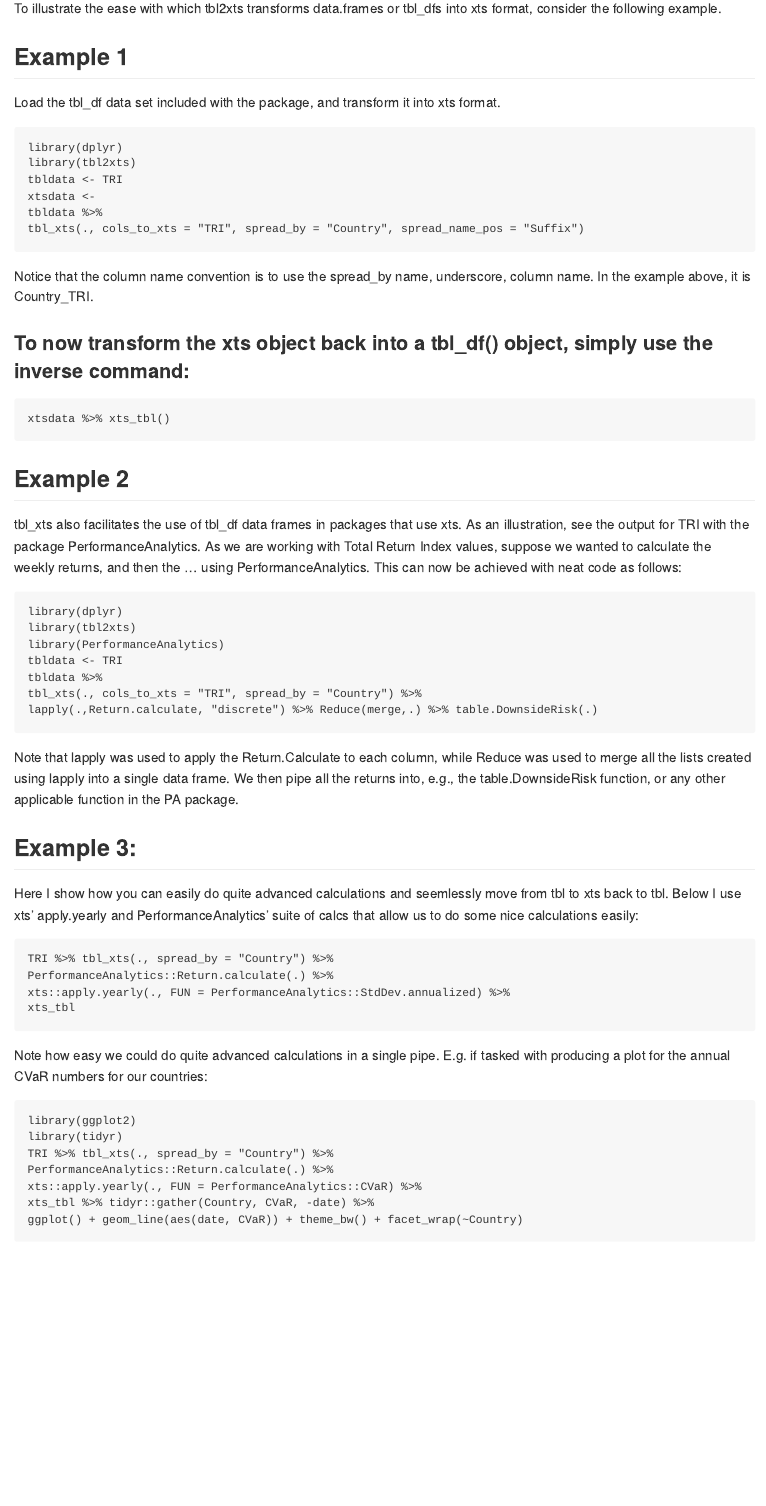
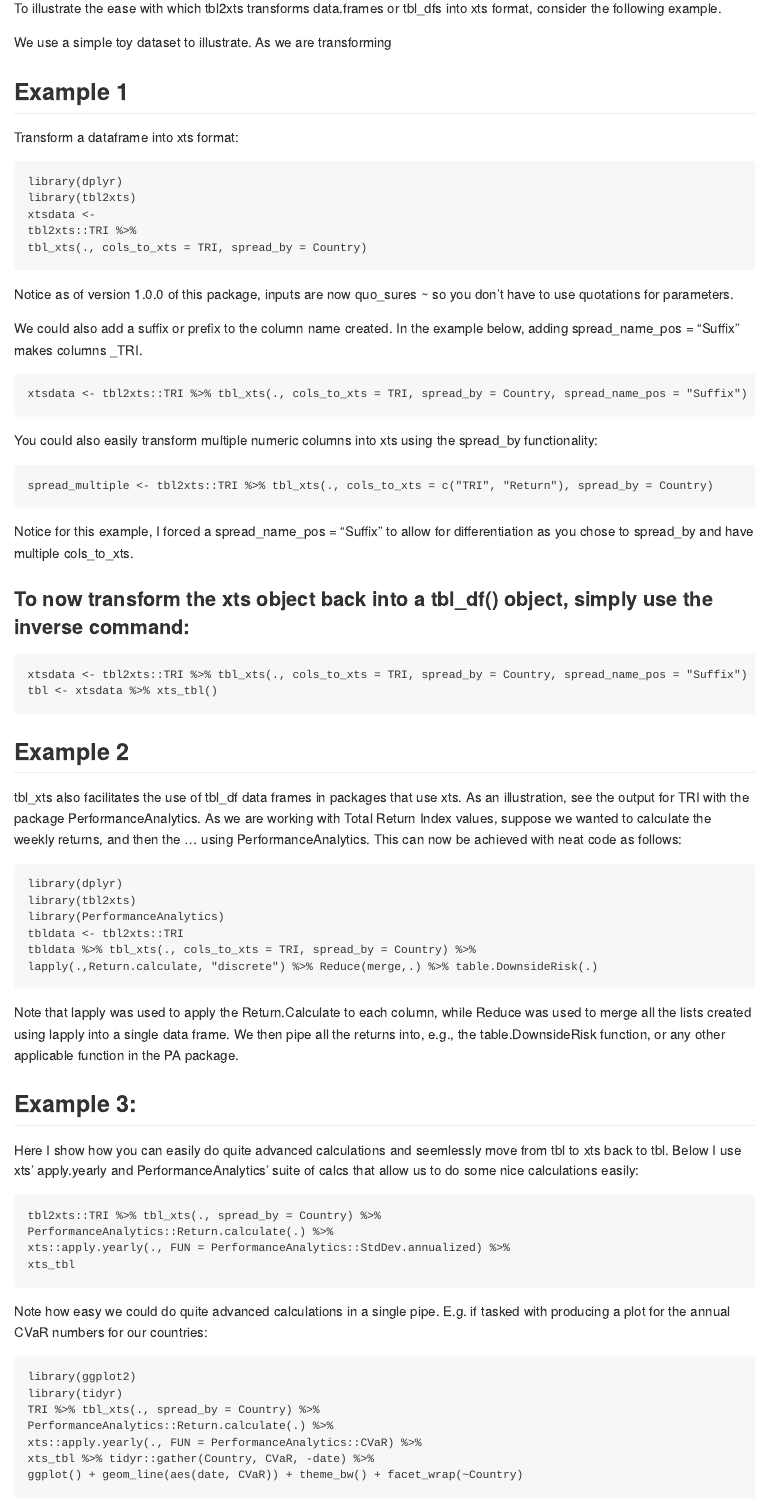
Before and after one commit to Nicktz/tbl2xts, an R Markdown document (README.Rmd): the page in a window 1100 px wide, from 430 px down. The pictures show the output file README.md that the author committed with the source, drawn offline in the style of GitHub; badge pictures from the web are left out.

Commit message:
Updated to version 1.0.0
The updated version, 1.0.0, has several larger changes:
It is now also quo_sured, implying you don't need to quote input parameters (although you can - and old code should still work):
tbl2xts::TRI %>% tbl_xts(., cols_to_xts = TRI, spread_by = Country)
This version requires dplyr 1.0.0.

```diff
--- a/README.Rmd
+++ b/README.Rmd
@@ -19,51 +19,72 @@ The problem is that often times users want to move from a tbl format, or a tidyv
 
 To illustrate the ease with which tbl2xts transforms data.frames or tbl_dfs into xts format, consider the following example.
 
+We use a simple toy dataset to illustrate. As we are transforming
+
 ## Example 1
 
-Load the tbl_df data set included with the package, and transform it into xts format.
+Transform a dataframe into xts format:
 
     library(dplyr)
     library(tbl2xts)
-    tbldata <- TRI
     xtsdata <-
-    tbldata %>%
-    tbl_xts(., cols_to_xts = "TRI", spread_by = "Country", spread_name_pos = "Suffix")
+    tbl2xts::TRI %>%
+    tbl_xts(., cols_to_xts = TRI, spread_by = Country)
 
-Notice that the column name convention is to use the spread_by name, underscore, column name. In the example above, it is Country_TRI.
+Notice as of version 1.0.0 of this package, inputs are now quo_sures ~ so you don't have to use quotations for parameters.
+
+## Note
+
+The input requires the data to be in data.frame() or tbl_df() form, with a valid date column being provided (similar to the requirement for the xts package). The function will check if a column _date_, _DATE_, or _Date_ exists, or alternatively look for a valid timeBased object in your worfkile and rename it Date. This column can be either a Date, POSIXct, chron, yearmon, yearqtr or timeDate (see ?timeBased) column. The validity of the date column can be tested using:
+
+    data(TRI)
+    TRI[,"Date"] %>% .[[1]] %>% xts::timeBased()
+
+If TRUE, it is a valid date column.
+
+## Example 2
+
+We could also add a suffix or prefix to the column name created. In the example below, adding spread_name_pos = "Suffix" makes columns <Country>_TRI.
+
+    xtsdata <- tbl2xts::TRI %>% tbl_xts(., cols_to_xts = TRI, spread_by = Country, spread_name_pos = "Suffix")
+
+You could also easily transform multiple numeric columns into xts using the spread_by functionality:
+
+    spread_multiple <- tbl2xts::TRI %>% tbl_xts(., cols_to_xts = c("TRI", "Return"), spread_by = Country)
+
+Notice for this example, I forced a spread_name_pos = "Suffix" to allow for differentiation as you chose to spread_by and have multiple cols_to_xts.
+
 
 ### To now transform the xts object back into a tbl_df() object, simply use the inverse command:
 
+    xtsdata <- tbl2xts::TRI %>% tbl_xts(., cols_to_xts = TRI, spread_by = Country, spread_name_pos = "Suffix")
     xtsdata %>% xts_tbl()
 
-## Example 2
+## Example 3: using downstream packages
 
 tbl_xts also facilitates the use of tbl_df data frames in packages that use xts. As an illustration, see the output for TRI with the package PerformanceAnalytics. As we are working with Total Return Index values, suppose we wanted to calculate the weekly returns, and then the ... using PerformanceAnalytics. This can now be achieved with neat code as follows:
 
     library(dplyr)
     library(tbl2xts)
     library(PerformanceAnalytics)
-    tbldata <- TRI
-    tbldata %>%
-    tbl_xts(., cols_to_xts = "TRI", spread_by = "Country") %>%
-    lapply(.,Return.calculate, "discrete") %>% Reduce(merge,.) %>% table.DownsideRisk(.)
+    tbl2xts::TRI %>% tbl_xts(., cols_to_xts = TRI, spread_by = Country) %>%
+    PerformanceAnalytics::Return.calculate(., "discrete") %>%
+    PerformanceAnalytics::Return.cumulative(.)
 
-Note that lapply was used to apply the Return.Calculate to each column, while Reduce was used to merge all the lists created using lapply into a single data frame. We then pipe all the returns into, e.g., the table.DownsideRisk function, or any other applicable function in the PA package.
+## Example 4
 
-## Example 3:
+Here I show how you can easily do quite advanced calculations and seemlessly move from tbl to xts back to tbl. Below I use xts' apply.yearly and PerformanceAnalytics' suite of calculations that allow us to do some nice analytics easily:
 
-Here I show how you can easily do quite advanced calculations and seemlessly move from tbl to xts back to tbl. Below I use xts' apply.yearly and PerformanceAnalytics' suite of calcs that allow us to do some nice calculations easily:
-
-    TRI %>% tbl_xts(., spread_by = "Country") %>%
+    tbl2xts::TRI %>% tbl_xts(., cols_to_xts = TRI, spread_by = Country) %>%
     PerformanceAnalytics::Return.calculate(.) %>%
     xts::apply.yearly(., FUN = PerformanceAnalytics::StdDev.annualized) %>%
-    xts_tbl
+    xts_tbl %>% mutate(Year = format(date, "%Y")) %>% select(Year, everything(), -date)
 
 Note how easy we could do quite advanced calculations in a single pipe. E.g. if tasked with producing a plot for the annual CVaR numbers for our countries:
 
     library(ggplot2)
     library(tidyr)
-    TRI %>% tbl_xts(., spread_by = "Country") %>%
+    TRI %>% tbl_xts(., cols_to_xts = TRI, spread_by = Country) %>%
     PerformanceAnalytics::Return.calculate(.) %>%
     xts::apply.yearly(., FUN = PerformanceAnalytics::CVaR) %>%
     xts_tbl %>% tidyr::gather(Country, CVaR, -date) %>%
```
Also changed, not shown: R/data.R (+2 -1 lines), R/tbl_xts.R (+21 -26 lines), R/xts_tbl.R (+3 -2 lines), README.md, Texevier-Ex.pdf (deleted), data/TRI.rda, README.Rmd (9 more changed lines), 6 other files.
